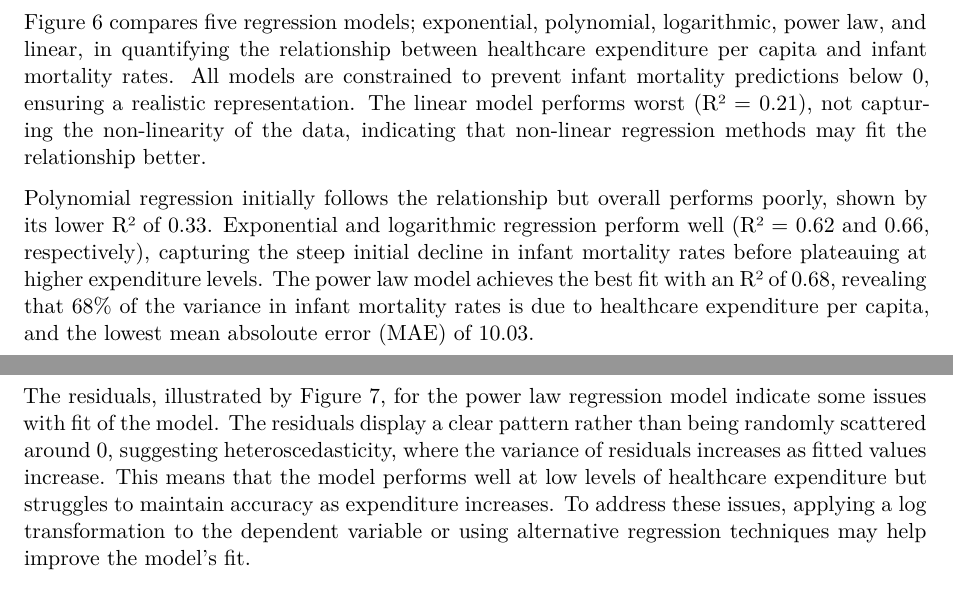
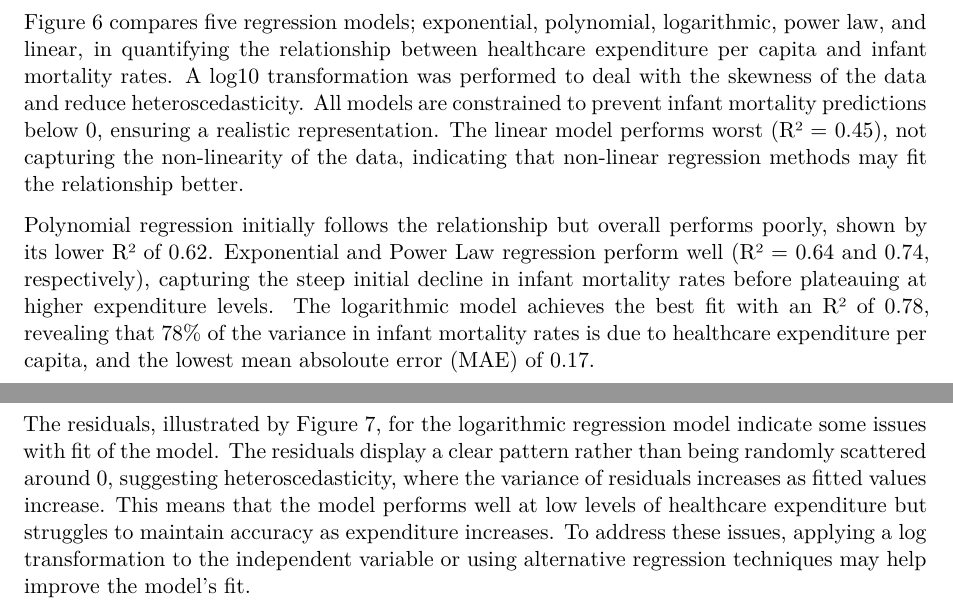
Before and after one commit to JoshLG18/DSE-Assignment1, a Quarto document (Assignment.qmd): two parts of pages 5 and 6 of 7, joined at a grey line, cut so that both start at the same text. Rendered offline with R 4.5, knitr and Pandoc in place of Quarto, then LaTeX, with nearby package versions; some code elsewhere in the file could not run offline.

Commit message:
adding log10 transfomartion in reg analysis

````diff
--- a/Assignment.qmd
+++ b/Assignment.qmd
@@ -402,9 +399,9 @@ plt.legend()
 plt.show()
 ```
 
-Figure 6 compares five regression models; exponential, polynomial, logarithmic, power law, and linear, in quantifying the relationship between healthcare expenditure per capita and infant mortality rates. All models are constrained to prevent infant mortality predictions below 0, ensuring a realistic representation. The linear model performs worst (R² = 0.21), not capturing the non-linearity of the data, indicating that non-linear regression methods may fit the relationship better.
+Figure 6 compares five regression models; exponential, polynomial, logarithmic, power law, and linear, in quantifying the relationship between healthcare expenditure per capita and infant mortality rates. A log10 transformation was performed to deal with the skewness of the data and reduce heteroscedasticity. All models are constrained to prevent infant mortality predictions below 0, ensuring a realistic representation. The linear model performs worst (R² = 0.45), not capturing the non-linearity of the data, indicating that non-linear regression methods may fit the relationship better.
 
-Polynomial regression initially follows the relationship but overall performs poorly, shown by its lower R² of 0.33. Exponential and logarithmic regression perform well (R² = 0.62 and 0.66, respectively), capturing the steep initial decline in infant mortality rates before plateauing at higher expenditure levels. The power law model achieves the best fit with an R² of 0.68, revealing that 68% of the variance in infant mortality rates is due to healthcare expenditure per capita, and the lowest mean absoloute error (MAE) of 10.03.
+Polynomial regression initially follows the relationship but overall performs poorly, shown by its lower R² of 0.62. Exponential and Power Law regression perform well (R² = 0.64 and 0.74, respectively), capturing the steep initial decline in infant mortality rates before plateauing at higher expenditure levels. The logarithmic model achieves the best fit with an R² of 0.78, revealing that 78% of the variance in infant mortality rates is due to healthcare expenditure per capita, and the lowest mean absoloute error (MAE) of 0.17.
 
 This analysis proves that non-linear models, particularly power law and logarithmic regression, provide the most accurate representation of the data, reiterating the non-linearity of the relationship between healthcare expenditure per capita and infant mortality rates shown by Figure 5.
 
@@ -424,7 +421,7 @@ plt.figtext(0.5, -0.07, "Figure 7: Residual Plot of Power Law Regression ", ha="
 plt.show()
 ```
 
-The residuals, illustrated by Figure 7, for the power law regression model indicate some issues with fit of the model. The residuals display a clear pattern rather than being randomly scattered around 0, suggesting heteroscedasticity, where the variance of residuals increases as fitted values increase. This means that the model performs well at low levels of healthcare expenditure but struggles to maintain accuracy as expenditure increases. To address these issues, applying a log transformation to the dependent variable or using alternative regression techniques may help improve the model’s fit.
+The residuals, illustrated by Figure 7, for the logarithmic regression model indicate some issues with fit of the model. The residuals display a clear pattern rather than being randomly scattered around 0, suggesting heteroscedasticity, where the variance of residuals increases as fitted values increase. This means that the model performs well at low levels of healthcare expenditure but struggles to maintain accuracy as expenditure increases. To address these issues, applying a log transformation to the independent variable or using alternative regression techniques may help improve the model’s fit.
 
 \newpage
 
````
Also changed, not shown: Answers.pdf, Assignment.pdf, Assignment.qmd (7 more changed lines).
